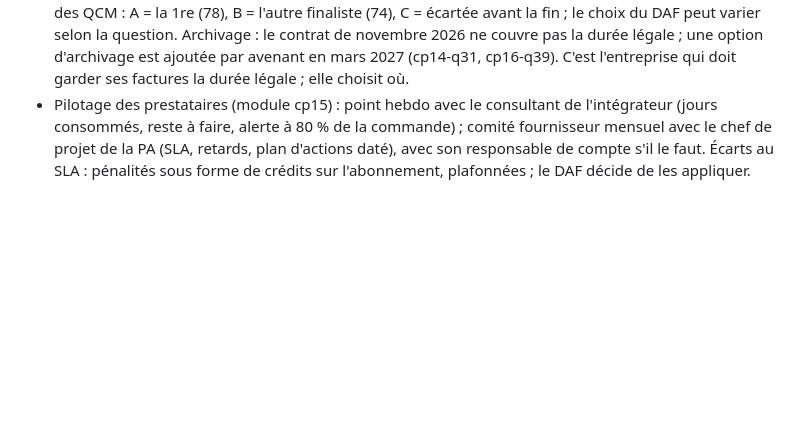
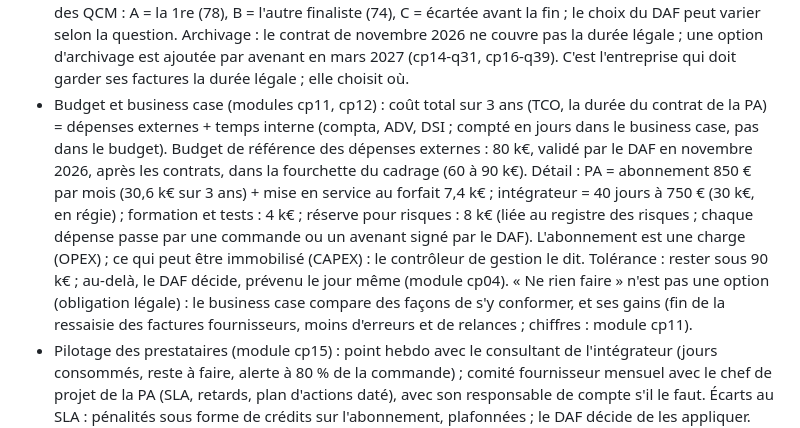
Before and after one commit to teracha/LearnSQL, a Markdown page: docs/plan-chef-de-projet.md, the part around the change. Drawn GitHub-style; blank space fills up the shorter version.

Commit message:
Fiche fil rouge : budget de référence et business case (pour cp11, cp12)
Co-Authored-By: Claude Opus 5.5 <noreply@anthropic.com>
Claude-Session: https://claude.ai/code/session_01KppyJfaHVf6sFtzndRA3Sf

```diff
--- a/docs/plan-chef-de-projet.md
+++ b/docs/plan-chef-de-projet.md
@@ -96,6 +96,16 @@ Issue de l'audit de cohérence du 29/10/2026. En cas de doute, c'est cette fiche
   A = la 1re (78), B = l'autre finaliste (74), C = écartée avant la fin ; le choix du DAF peut varier selon la question.
   Archivage : le contrat de novembre 2026 ne couvre pas la durée légale ; une option d'archivage est ajoutée par avenant
   en mars 2027 (cp14-q31, cp16-q39). C'est l'entreprise qui doit garder ses factures la durée légale ; elle choisit où.
+- Budget et business case (modules cp11, cp12) : coût total sur 3 ans (TCO, la durée du contrat de la PA) = dépenses
+  externes + temps interne (compta, ADV, DSI ; compté en jours dans le business case, pas dans le budget).
+  Budget de référence des dépenses externes : 80 k€, validé par le DAF en novembre 2026, après les contrats, dans la
+  fourchette du cadrage (60 à 90 k€). Détail : PA = abonnement 850 € par mois (30,6 k€ sur 3 ans) + mise en service au
+  forfait 7,4 k€ ; intégrateur = 40 jours à 750 € (30 k€, en régie) ; formation et tests : 4 k€ ; réserve pour risques :
+  8 k€ (liée au registre des risques ; chaque dépense passe par une commande ou un avenant signé par le DAF).
+  L'abonnement est une charge (OPEX) ; ce qui peut être immobilisé (CAPEX) : le contrôleur de gestion le dit.
+  Tolérance : rester sous 90 k€ ; au-delà, le DAF décide, prévenu le jour même (module cp04). « Ne rien faire » n'est pas
+  une option (obligation légale) : le business case compare des façons de s'y conformer, et ses gains (fin de la
+  ressaisie des factures fournisseurs, moins d'erreurs et de relances ; chiffres : module cp11).
 - Pilotage des prestataires (module cp15) : point hebdo avec le consultant de l'intégrateur (jours consommés, reste à faire,
   alerte à 80 % de la commande) ; comité fournisseur mensuel avec le chef de projet de la PA (SLA, retards, plan d'actions
   daté), avec son responsable de compte s'il le faut. Écarts au SLA : pénalités sous forme de crédits sur l'abonnement,
```
